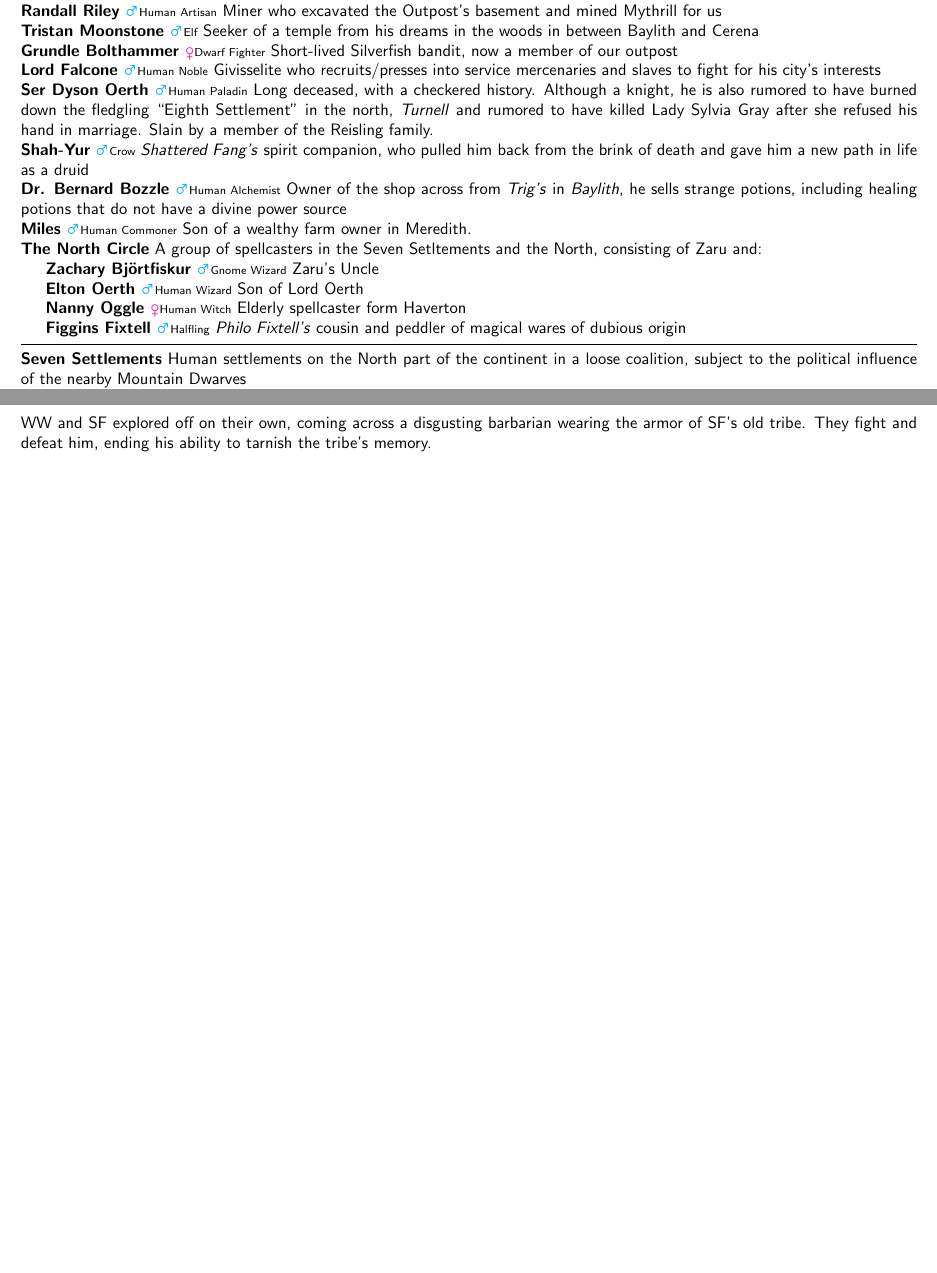
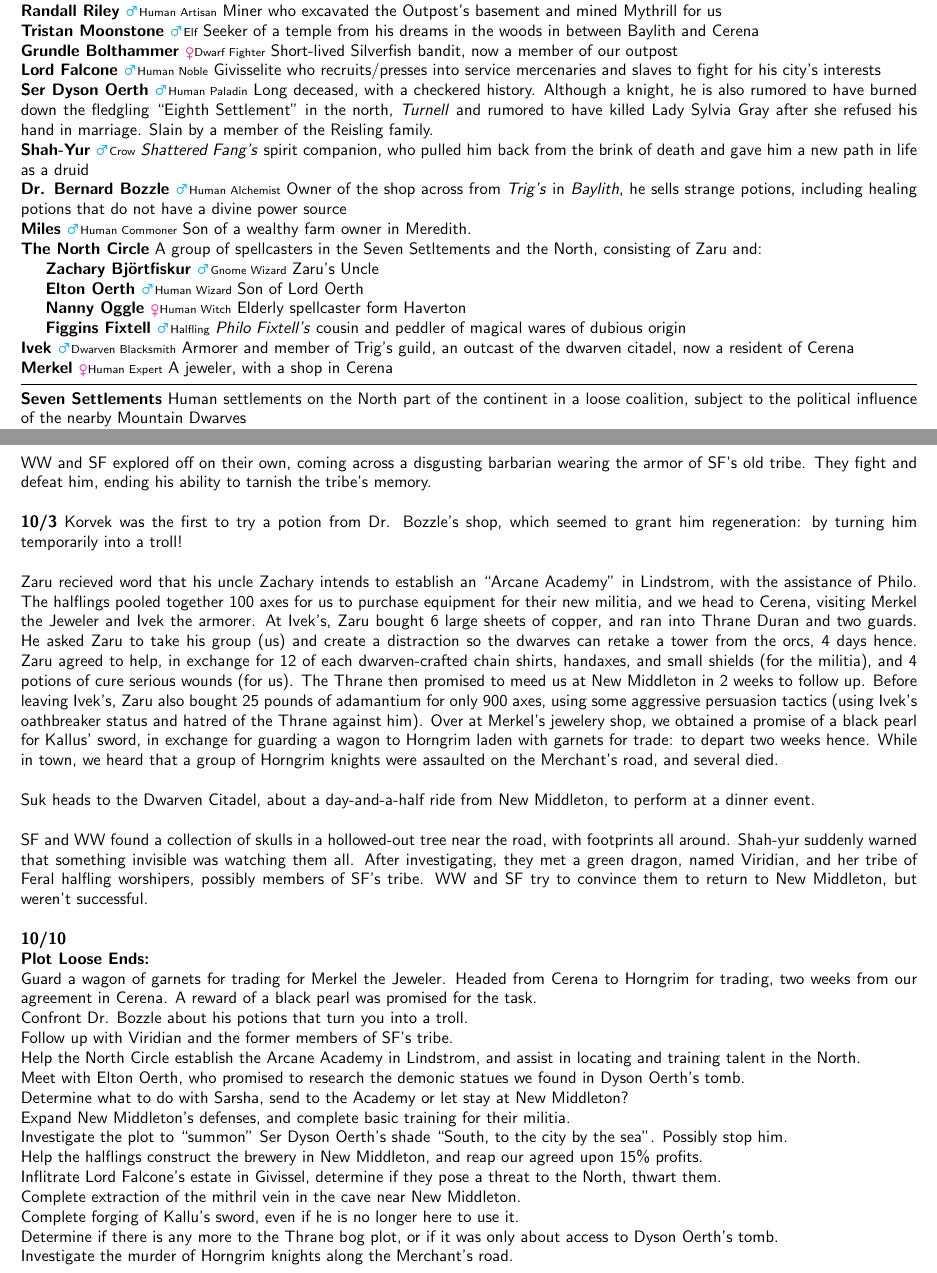
Before and after one commit to Falochu/Pathfinder, a LaTeX document (Zaru.tex): two parts of pages 5 and 9 of 9, joined at a grey line, cut so that both start at the same text, the shorter picture padded with empty space. Compiled offline with pdfLaTeX.

Commit message:
Updated notes to 10/3, fixed INT-based skills

```diff
--- a/Zaru.tex
+++ b/Zaru.tex
@@ -278,7 +278,8 @@
         \row{1}{Gold Trade Bars (5000gp value total)}{}{In}
         \row{6}{Silver Trade Bars, Dwarven (200sp value each)}{}{In}
         \row{}{}{}{}
-        \row{2}{Potion of Cure Light Wounds}{3}{In}
+        \row{2}{Potion of Cure Light Wounds}{1}{In}
+        \row{4}{Potion of Cure Serious Wounds}{2}{In}
         \row{1}{Potion of Bear's Endurance}{0.5}{In}
         \row{1}{Potion of Cat's Grace}{0.5}{In}
         \row{1}{Potion of Bull's Strength}{0.5}{In}
@@ -499,6 +500,8 @@ Creates an unmoving sphere, half outside the ground, opaque from the outside but
 \indent\person{Elton Oerth}{M}{Human Wizard} Son of Lord Oerth \\
 \indent\person{Nanny Oggle}{F}{Human Witch} Elderly spellcaster form Haverton \\
 \indent\person{Figgins Fixtell}{M}{Halfling} \emph{Philo Fixtell's} cousin and peddler of magical wares of dubious origin \\
+\person{Ivek}{M}{Dwarven Blacksmith} Armorer and member of Trig's guild, an outcast of the dwarven citadel, now a resident of Cerena \\
+\person{Merkel}{F}{Human Expert} A jeweler, with a shop in Cerena \\
 
 
 \vspace{-1.75em}
@@ -594,4 +597,32 @@ Creates an unmoving sphere, half outside the ground, opaque from the outside but
 
 \noindent WW and SF explored off on their own, coming across a disgusting barbarian wearing the armor of SF's old tribe.  They fight and defeat him, ending his ability to tarnish the tribe's memory. \\
 
+\noindent \textbf{10/3} Korvek was the first to try a potion from Dr. Bozzle's shop, which seemed to grant him regeneration: by turning him temporarily into a troll! \\
+
+\noindent Zaru recieved word that his uncle Zachary intends to establish an ``Arcane Academy'' in Lindstrom, with the assistance of Philo.  The halflings pooled together 100 axes for us to purchase equipment for their new militia, and we head to Cerena, visiting Merkel the Jeweler and Ivek the armorer.  At Ivek's, Zaru bought 6 large sheets of copper, and ran into Thrane Duran and two guards.  He asked Zaru to take his group (us) and create a distraction so the dwarves can retake a tower from the orcs, 4 days hence. Zaru agreed to help, in exchange for 12 of each dwarven-crafted chain shirts, handaxes, and small shields (for the militia), and 4 potions of cure serious wounds (for us).  The Thrane then promised to meed us at New Middleton in 2 weeks to follow up.  Before leaving Ivek's, Zaru also bought 25 pounds of adamantium for only 900 axes, using some aggressive persuasion tactics (using Ivek's oathbreaker status and hatred of the Thrane against him).  Over at Merkel's jewelery shop, we obtained a promise of a black pearl for Kallus' sword, in exchange for guarding a wagon to Horngrim laden with garnets for trade: to depart two weeks hence. While in town, we heard that a group of Horngrim knights were assaulted on the Merchant's road, and several died. \\
+
+\noindent Suk heads to the Dwarven Citadel, about a day-and-a-half ride from New Middleton, to perform at a dinner event. \\
+
+\noindent SF and WW found a collection of skulls in a hollowed-out tree near the road, with footprints all around.  Shah-yur suddenly warned that something invisible was watching them all.  After investigating, they met a green dragon, named Viridian, and her tribe of Feral halfling worshipers, possibly members of SF's tribe.  WW and SF try to convince them to return to New Middleton, but weren't successful. \\
+
+\noindent \textbf{10/10}
+
+
+\noindent \textbf{Plot Loose Ends:} \\
+Guard a wagon of garnets for trading for Merkel the Jeweler. Headed from Cerena to Horngrim for trading, two weeks from our agreement in Cerena. A reward of a black pearl was promised for the task.\\
+Confront Dr. Bozzle about his potions that turn you into a troll.\\
+Follow up with Viridian and the former members of SF's tribe.\\
+Help the North Circle establish the Arcane Academy in Lindstrom, and assist in locating and training talent in the North.\\
+Meet with Elton Oerth, who promised to research the demonic statues we found in Dyson Oerth's tomb.\\
+Determine what to do with Sarsha, send to the Academy or let stay at New Middleton?\\
+Expand New Middleton's defenses, and complete basic training for their militia.\\
+Investigate the plot to ``summon'' Ser Dyson Oerth's shade ``South, to the city by the sea''. Possibly stop him.\\
+Help the halflings construct the brewery in New Middleton, and reap our agreed upon 15\% profits.\\
+Inflitrate Lord Falcone's estate in Givissel, determine if they pose a threat to the North, thwart them.\\
+Complete extraction of the mithril vein in the cave near New Middleton.\\
+Complete forging of Kallu's sword, even if he is no longer here to use it.\\
+Determine if there is any more to the Thrane bog plot, or if it was only about access to Dyson Oerth's tomb.\\
+Investigate the murder of Horngrim knights along the Merchant's road.\\
+
+
 \end{document}
```
Also changed, not shown: Zaru.tex (12 more changed lines).
